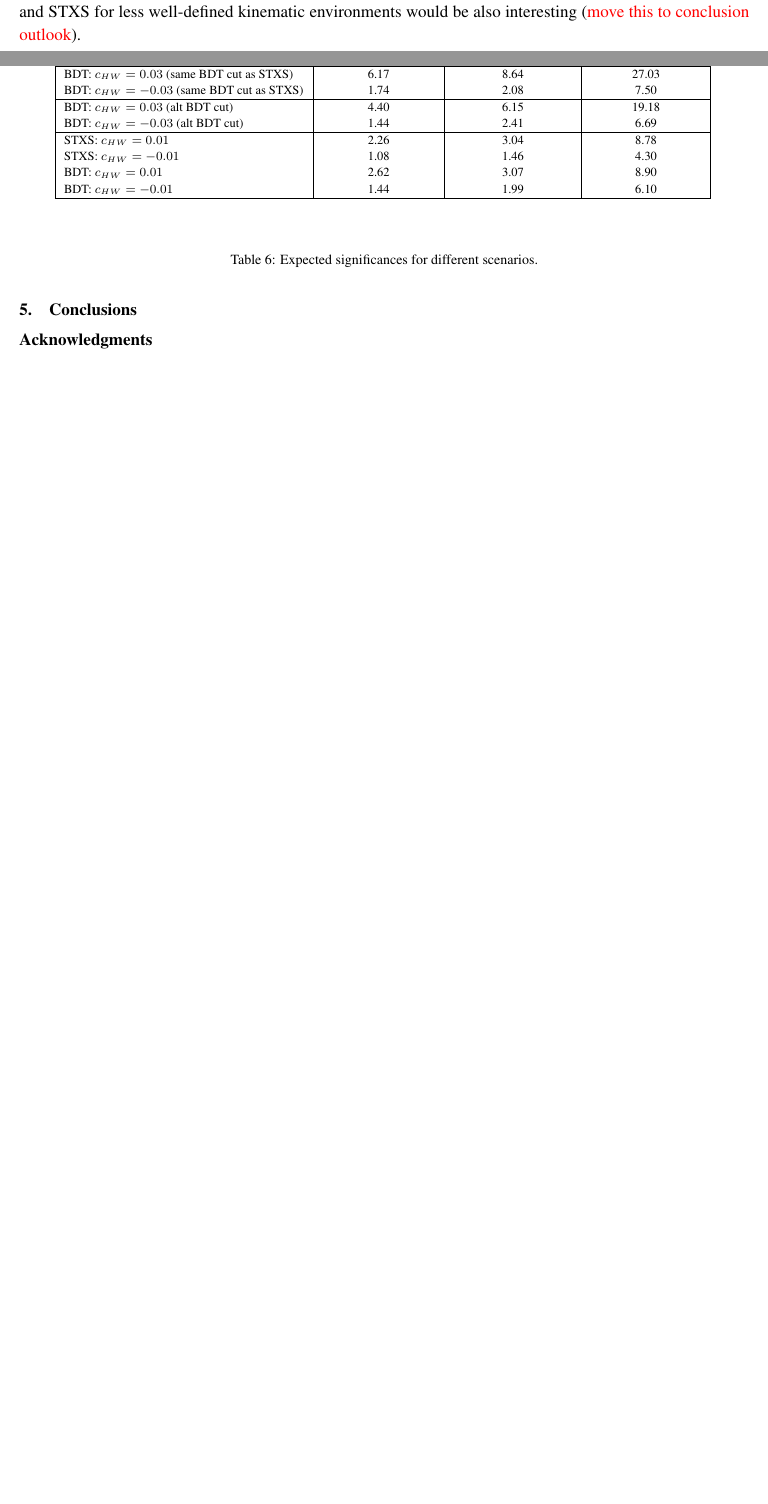
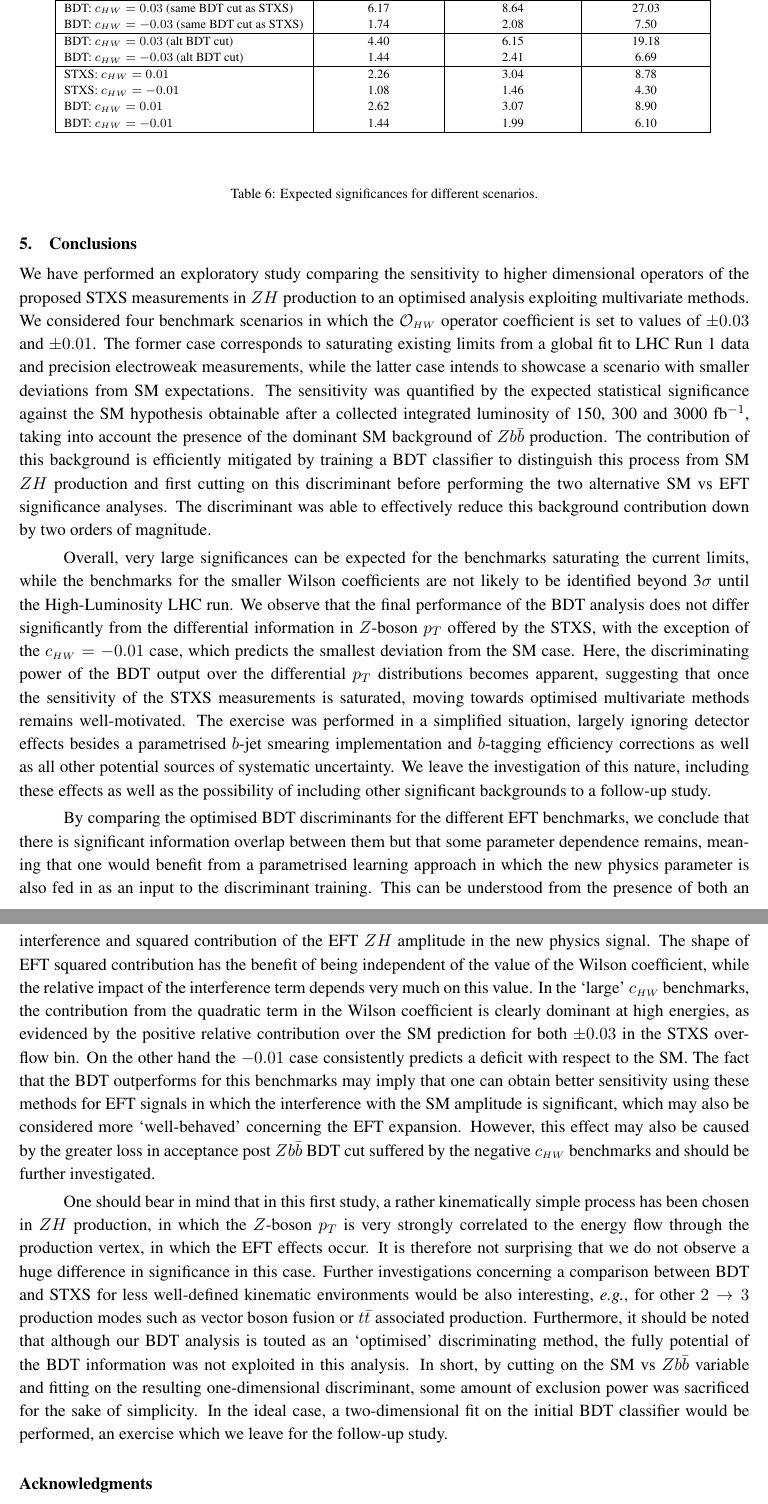
Before and after one commit to musella/LHStxsVsEft, a LaTeX document (Documentation/STXSvsSpecificEFTAna.tex, which reads Documentation/conclusions.tex, Documentation/stats.tex): two parts of pages 10 and 11 of 12 before the commit and two parts of pages 11 and 12 of 14 after it, joined at a grey line, cut so that both start at the same text, the shorter picture padded with empty space. Compiled offline with pdfLaTeX.

Commit message:
Drafted conclusions section.

```diff
--- a/Documentation/conclusions.tex
+++ b/Documentation/conclusions.tex
@@ -1 +1,8 @@
 %!TEX root = /Users/Ken/Work/Projects/LesHouches2017/STXSvsEFT/repo/LHStxsVsEft/Documentation/STXSvsSpecificEFTAna.tex
+We have performed an exploratory study comparing the sensitivity to higher dimensional operators of the proposed STXS measurements in $ZH$ production to an optimised analysis exploiting multivariate methods. We considered four benchmark scenarios in which the $\mathcal{O}_{\sss HW}$ operator coefficient is set to values of $\pm 0.03$ and $\pm 0.01$. The former case corresponds to saturating existing limits from a global fit to LHC Run 1 data and precision electroweak measurements, while the latter case intends to showcase a scenario with smaller deviations from SM expectations. The sensitivity was quantified by the expected statistical significance against the SM hypothesis obtainable after a collected integrated luminosity of 150, 300 and 3000 fb$^{-1}$, taking into account the presence of the dominant SM background of $Zb\bar{b}$ production. The contribution of this background is efficiently mitigated by training a BDT classifier to distinguish this process from SM $ZH$ production and first cutting on this discriminant before performing the two alternative SM vs EFT significance analyses. The discriminant was able to effectively reduce this background contribution down by two orders of magnitude.
+
+Overall, very large significances can be expected for the benchmarks saturating the current limits, while the benchmarks for the smaller Wilson coefficients are not likely to be identified beyond 3$\sigma$ until the High-Luminosity LHC run. We observe that the final performance of the BDT analysis does not differ significantly from the differential information in $Z$-boson $p_T$ offered by the STXS, with the exception of the $c_{\sss HW}=-0.01$ case, which predicts the smallest deviation from the SM case. Here, the discriminating power of the BDT output over the differential $p_T$ distributions becomes apparent, suggesting that once the sensitivity of the STXS measurements is saturated, moving towards optimised multivariate methods remains well-motivated. The exercise was performed in a simplified situation, largely ignoring detector effects besides a parametrised $b$-jet smearing implementation and $b$-tagging efficiency corrections as well as all other potential sources of systematic uncertainty. We leave the investigation of this nature, including these effects as well as the possibility of including other significant backgrounds to a follow-up study.
+
+By comparing the optimised BDT discriminants for the different EFT benchmarks, we conclude that there is significant information overlap between them but that some parameter dependence remains, meaning that one would benefit from a parametrised learning approach in which the new physics parameter is also fed in as an input to the discriminant training. This can be understood from the presence of both an interference and squared contribution of the EFT $ZH$ amplitude in the new physics signal. The shape of EFT squared contribution has the benefit of being independent of the value of the Wilson coefficient, while the relative impact of the interference term depends very much on this value. In the `large' $c_{\sss HW}$ benchmarks, the contribution from the quadratic term in the Wilson coefficient is clearly dominant at high energies, as evidenced by the positive relative contribution over the SM prediction for both $\pm0.03$ in the STXS overflow bin. On the other hand the $-0.01$ case consistently predicts a deficit with respect to the SM. The fact that the BDT outperforms for this benchmarks may imply that one can obtain better sensitivity using these methods for EFT signals in which the interference with the SM amplitude is significant, which may also be considered more `well-behaved' concerning the EFT expansion. However, this effect may also be caused by the greater loss in acceptance post $Zb\bar{b}$ BDT cut suffered by the negative $c_{\sss HW}$ benchmarks and should be further investigated.
+
+One should bear in mind that in this first study, a rather kinematically simple process has been chosen in $ZH$ production, in which the $Z$-boson $p_T$ is very strongly correlated to the energy flow through the production vertex, in which the EFT effects occur. It is therefore not surprising that we do not observe a huge difference in significance in this case. Further investigations concerning a comparison between BDT and STXS for less well-defined kinematic environments would be also interesting, \emph{e.g.}, for other $2\to3$ production modes such as vector boson fusion or $t\bar{t}$ associated production.  Furthermore, it should be noted that although our BDT analysis is touted as an `optimised' discriminating method, the fully potential of the BDT information was not exploited in this analysis. In short, by cutting on the SM vs $Zb\bar{b}$ variable and fitting on the resulting one-dimensional discriminant, some amount of exclusion power was sacrificed for the sake of simplicity. In the ideal case, a two-dimensional fit on the initial BDT classifier would be performed, an exercise which we leave for the follow-up study.
--- a/Documentation/stats.tex
+++ b/Documentation/stats.tex
@@ -47,8 +47,7 @@ To get a feeling of how realistic the scenario investigated herein is, the signi
 
 Table~\ref{tab:significances} also summarizes the significances found for the three luminosity scenarios for the hypothesis tests for the STXS and the BDT approach for Wilson coefficients of $c_{\sss HW} = \pm0.03$ and $c_{\sss HW} = \pm0.01$. In the case of the BDT approach and $c_{\sss HW} = \pm0.03$, three alternatives were tested. For these either the first BDT selection with the same STXS SM-acceptance or the same BDT cut as STXS are investigated and in addition a non-optimal BDT discriminant is used, that was trained not on the targeted Wilson coefficient but on it's opposite charge equivalent.
 
-Surprisingly, the BDT approach that dedicatedly targets the BSM encapsulated by the Wilson coefficient does perform rather similarly to the STXS, independently of which $Z b\bar{b}$ rejection setting was used. As expected, the usage of the non-optimal BDT discriminant reduces the expected significance significantly. This can be understood from the fact that $ZH$ production at LO, being a $2\to2$ process, has only two kinematic degrees of freedom. Large kinematic effects from the EFT may be so striking in this case that the BDT is unable to provide significantly more separation power. However, for the smaller Wilson coefficient of $c_{\sss HW} = \pm0.01$, the BDT performs slightly better compared to the STXS, this difference seemingly increases as the deviation from SM predictions decreases as the greatest disparity in performance exists in the $c_{\sss HW} = -0.01$ benchmark, which differs the least from the SM. It appears that the BDT is better able to provide discrimination in the case where the new physics contribution is more evenly distributed across the phase space, as opposed to the extreme cases where the high $p_T$ region is dominated by new physics. This however would need to better studied. Further investigations concerning a comparison between BDT and STXS for less well-defined kinematic environments would be also interesting (\red{move this to conclusion & outlook}).
-
+Surprisingly, the BDT approach that dedicatedly targets the BSM encapsulated by the Wilson coefficient does perform rather similarly to the STXS, independently of which $Z b\bar{b}$ rejection setting was used. As expected, the usage of the non-optimal BDT discriminant reduces the expected significance significantly. This can be understood from the fact that $ZH$ production at LO, being a $2\to2$ process, has only two kinematic degrees of freedom. Large kinematic effects from the EFT may be so striking in this case that the BDT is unable to provide significantly more separation power. However, for the smaller Wilson coefficient of $c_{\sss HW} = \pm0.01$, the BDT performs slightly better compared to the STXS, this difference seemingly increases as the deviation from SM predictions decreases as the greatest disparity in performance exists in the $c_{\sss HW} = -0.01$ benchmark, which differs the least from the SM. It appears that the BDT is better able to provide discrimination in the case where the new physics contribution is more evenly distributed across the phase space, as opposed to the extreme cases where the high $p_T$ region is dominated by new physics. This however would need to better studied.
 
  %c_{\sss HW} = \pm 0.03 \text{ and } \pm0.01\,,
 
```
